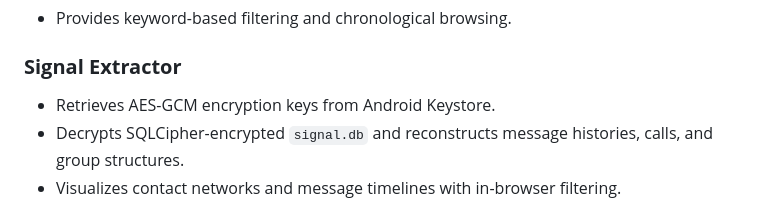
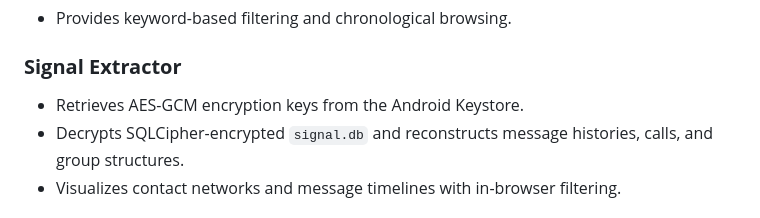
Before and after one commit to Devesh43/EvidenX-GUI-, a Markdown page: README.md, the part around the change. Drawn GitHub-style.

Commit message:
Clarify wording in Signal Extractor section

```diff
--- a/README.md
+++ b/README.md
@@ -86,7 +86,7 @@ The `main_launcher.py` serves as the **entry point**, providing a central dashbo
 
 ###  **Signal Extractor**
 
-* Retrieves AES-GCM encryption keys from Android Keystore.
+* Retrieves AES-GCM encryption keys from the Android Keystore.
 * Decrypts SQLCipher-encrypted `signal.db` and reconstructs message histories, calls, and group structures.
 * Visualizes contact networks and message timelines with in-browser filtering.
 
```
